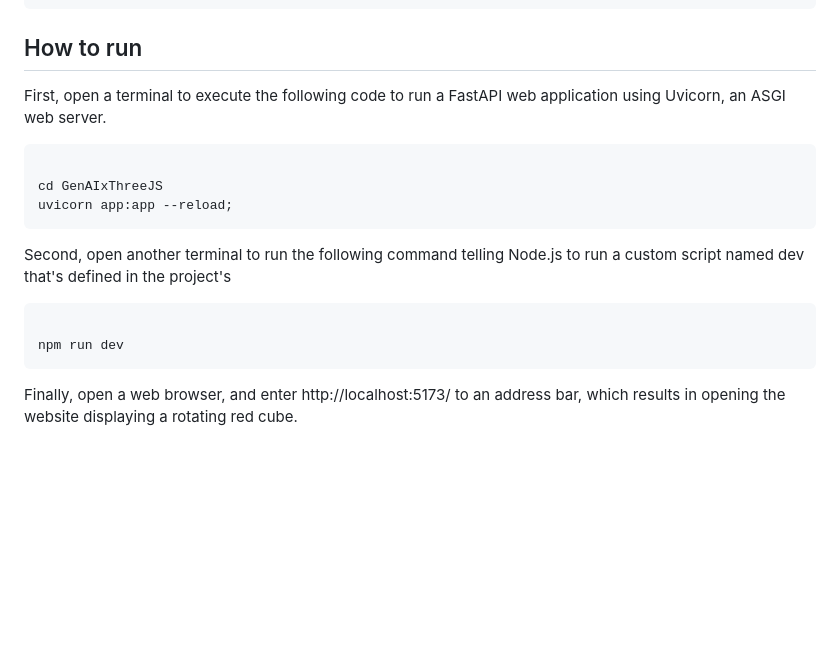
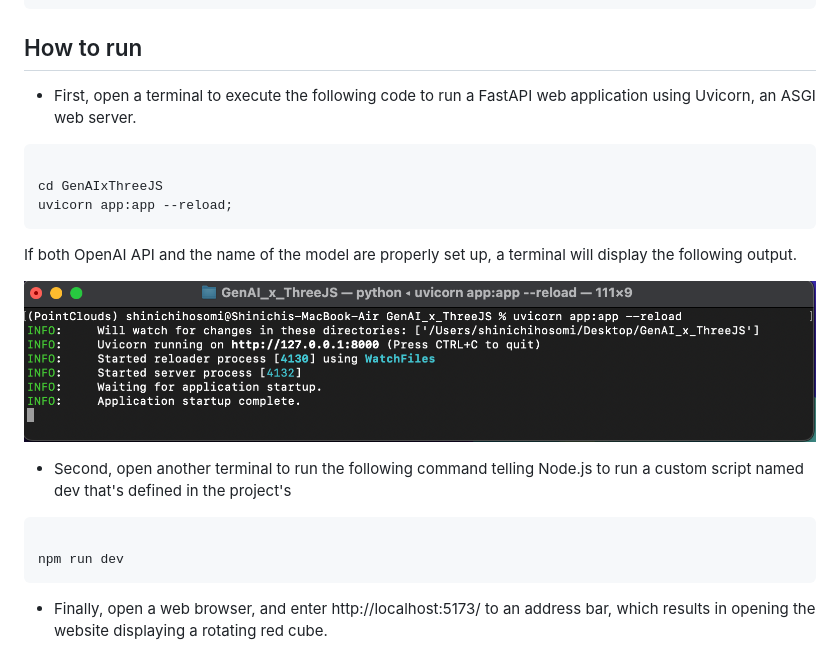
Before and after one commit to Shin-1980/GenAIxThreeJS, a Markdown page: README.md, the part around the change. Drawn GitHub-style; pictures changed too: README.assets/terminal.png (added); blank space fills up the shorter version.

```diff
--- a/README.md
+++ b/README.md
@@ -39,20 +39,27 @@ In this code, the message includes the role, tasks and restrictions, examples, p
 
 ## How to run
 
-First, open a terminal to execute the following code to run a FastAPI web application using Uvicorn, an ASGI web server.
+* First, open a terminal to execute the following code to run a FastAPI web application using Uvicorn, an ASGI web server.
 
 <pre><code>
 cd GenAIxThreeJS
 uvicorn app:app --reload;
 </code></pre>
 
-Second, open another terminal to run the following command telling Node.js to run a custom script named dev that's defined in the project's
+If both OpenAI API and the name of the model are properly set up, a terminal will display the following output.
+
+<p align="left">
+  <img src="README.assets/terminal.png" width=50%/>
+</p>
+
+
+* Second, open another terminal to run the following command telling Node.js to run a custom script named dev that's defined in the project's
 
 <pre><code>
 npm run dev
 </code></pre>
 
-Finally, open a web browser, and enter http://localhost:5173/ to an address bar, which results in opening the website displaying a rotating red cube.
+* Finally, open a web browser, and enter http://localhost:5173/ to an address bar, which results in opening the website displaying a rotating red cube.
 
 <p align="left">
   <img src="README.assets/website.png" width=50%/>
```
Also changed, not shown: 1 other file.
